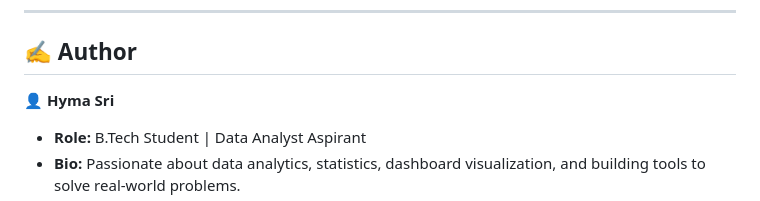
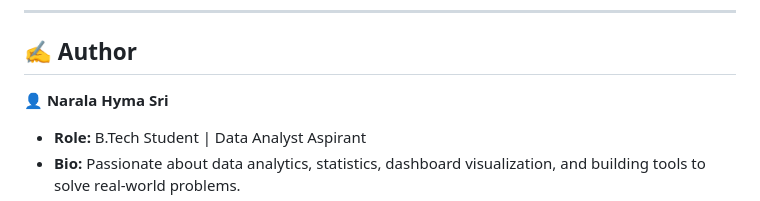
Before and after one commit to Hyma27/SustainIQ-AI-Powered-Sustainable-Living-Platform, a Markdown page: README.md, the part around the change. Rendered like a GitHub page.

Commit message:
Update author name in README.md

```diff
--- a/README.md
+++ b/README.md
@@ -196,7 +196,7 @@ SustainIQ raises awareness around everyday habits. By visualizing footprint stat
 ---
 
 ## ✍️ Author
-👤 **Hyma Sri**
+👤 **Narala Hyma Sri**
 * **Role:** B.Tech Student | Data Analyst Aspirant
 * **Bio:** Passionate about data analytics, statistics, dashboard visualization, and building tools to solve real-world problems.
 * **Connect:** [LinkedIn](https://linkedin.com) | [GitHub](https://github.com)
```
